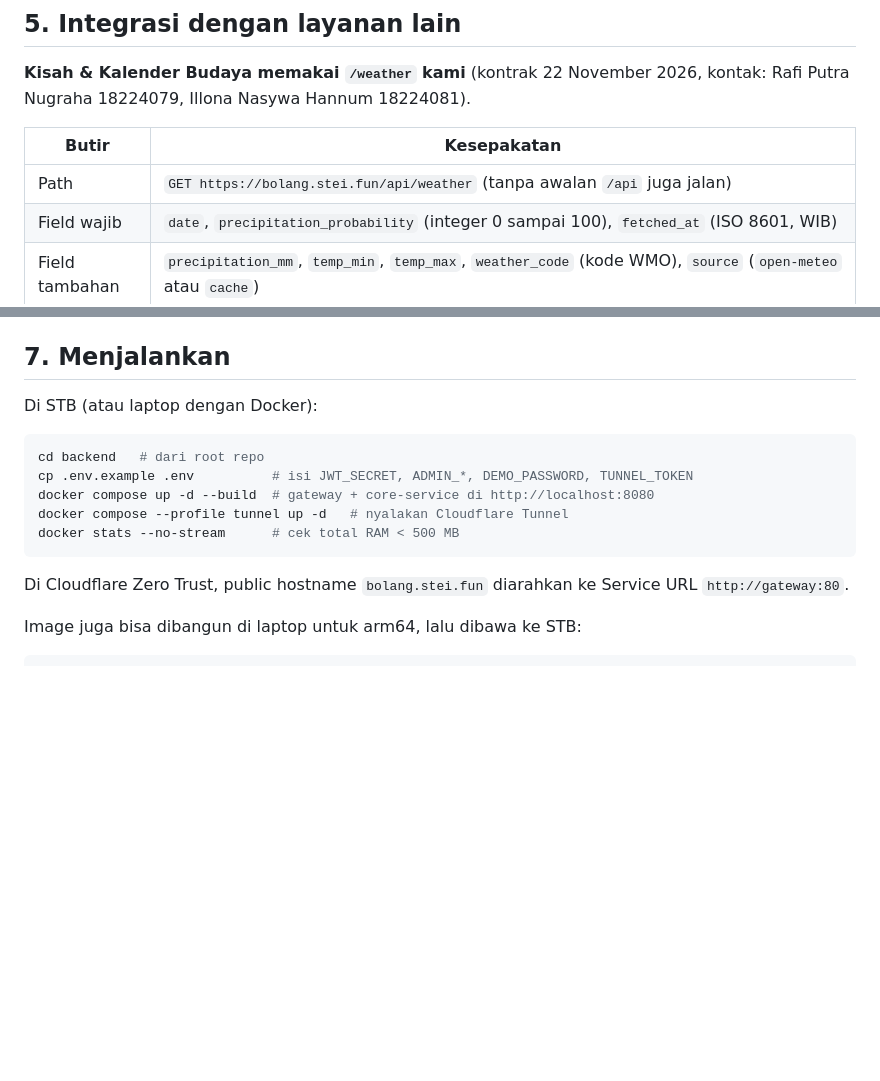
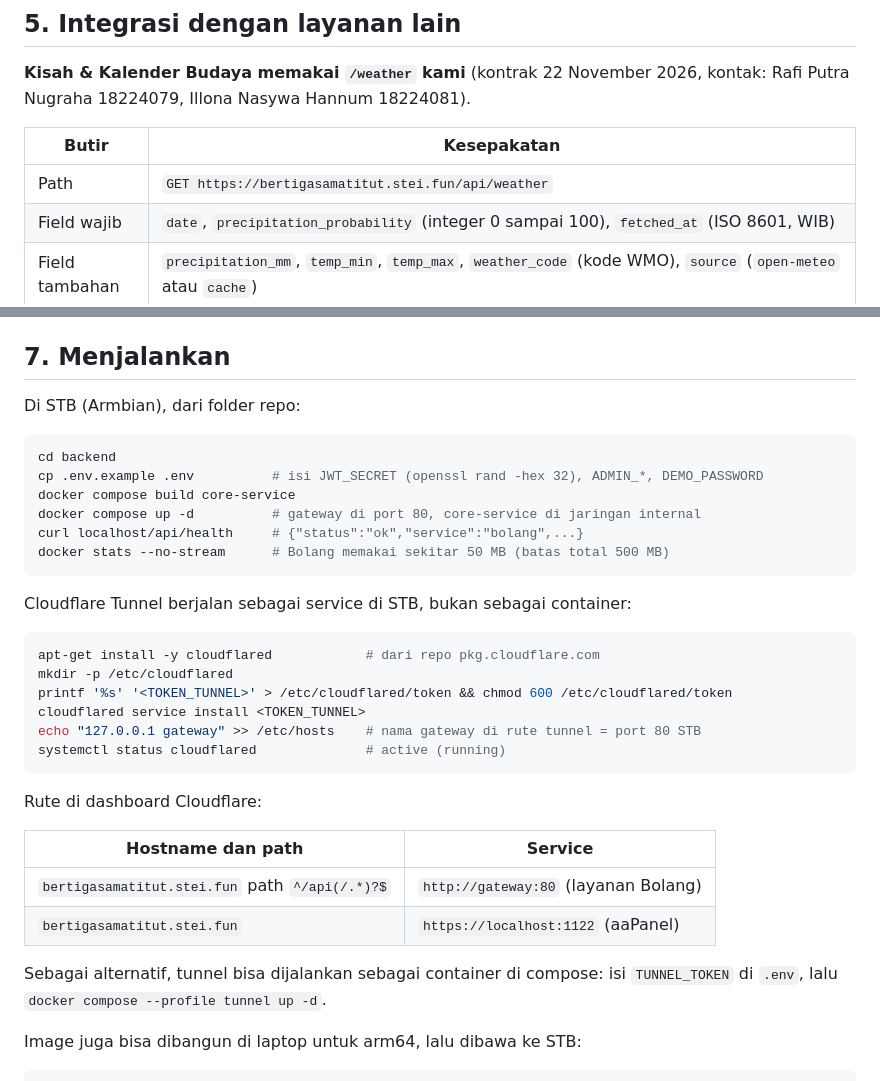
Before and after one commit to muthiariesta/bolang-tst-pawm, a Markdown page: backend/README.md, 2 parts joined by grey strips. Drawn GitHub-style; blank space fills up the shorter version.

````diff
--- a/backend/README.md
+++ b/backend/README.md
@@ -155,7 +155,7 @@ Potongan respons `POST /itineraries` (hari pertama, saat OSRM tidak terjangkau s
 
 | Butir | Kesepakatan |
 |---|---|
-| Path | `GET https://bolang.stei.fun/api/weather` (tanpa awalan `/api` juga jalan) |
+| Path | `GET https://bertigasamatitut.stei.fun/api/weather` |
 | Field wajib | `date`, `precipitation_probability` (integer 0 sampai 100), `fetched_at` (ISO 8601, WIB) |
 | Field tambahan | `precipitation_mm`, `temp_min`, `temp_max`, `weather_code` (kode WMO), `source` (`open-meteo` atau `cache`) |
 | Rentang | `end_date` didukung, hasil `{"days":[...]}` |
@@ -176,17 +176,36 @@ Potongan respons `POST /itineraries` (hari pertama, saat OSRM tidak terjangkau s
 
 ## 7. Menjalankan
 
-Di STB (atau laptop dengan Docker):
+Di STB (Armbian), dari folder repo:
 
 ```bash
-cd backend   # dari root repo
-cp .env.example .env          # isi JWT_SECRET, ADMIN_*, DEMO_PASSWORD, TUNNEL_TOKEN
-docker compose up -d --build  # gateway + core-service di http://localhost:8080
-docker compose --profile tunnel up -d   # nyalakan Cloudflare Tunnel
-docker stats --no-stream      # cek total RAM < 500 MB
+cd backend
+cp .env.example .env          # isi JWT_SECRET (openssl rand -hex 32), ADMIN_*, DEMO_PASSWORD
+docker compose build core-service
+docker compose up -d          # gateway di port 80, core-service di jaringan internal
+curl localhost/api/health     # {"status":"ok","service":"bolang",...}
+docker stats --no-stream      # Bolang memakai sekitar 50 MB (batas total 500 MB)
 ```
 
-Di Cloudflare Zero Trust, public hostname `bolang.stei.fun` diarahkan ke Service URL `http://gateway:80`.
+Cloudflare Tunnel berjalan sebagai service di STB, bukan sebagai container:
+
+```bash
+apt-get install -y cloudflared            # dari repo pkg.cloudflare.com
+mkdir -p /etc/cloudflared
+printf '%s' '<TOKEN_TUNNEL>' > /etc/cloudflared/token && chmod 600 /etc/cloudflared/token
+cloudflared service install <TOKEN_TUNNEL>
+echo "127.0.0.1 gateway" >> /etc/hosts    # nama gateway di rute tunnel = port 80 STB
+systemctl status cloudflared              # active (running)
+```
+
+Rute di dashboard Cloudflare:
+
+| Hostname dan path | Service |
+|---|---|
+| `bertigasamatitut.stei.fun` path `^/api(/.*)?$` | `http://gateway:80` (layanan Bolang) |
+| `bertigasamatitut.stei.fun` | `https://localhost:1122` (aaPanel) |
+
+Sebagai alternatif, tunnel bisa dijalankan sebagai container di compose: isi `TUNNEL_TOKEN` di `.env`, lalu `docker compose --profile tunnel up -d`.
 
 Image juga bisa dibangun di laptop untuk arm64, lalu dibawa ke STB:
 
````
Also changed, not shown: other parts of backend/README.md (+8 -8 lines), README.md (+6 -6 lines), docs/arsitektur.png, 1 other file.
